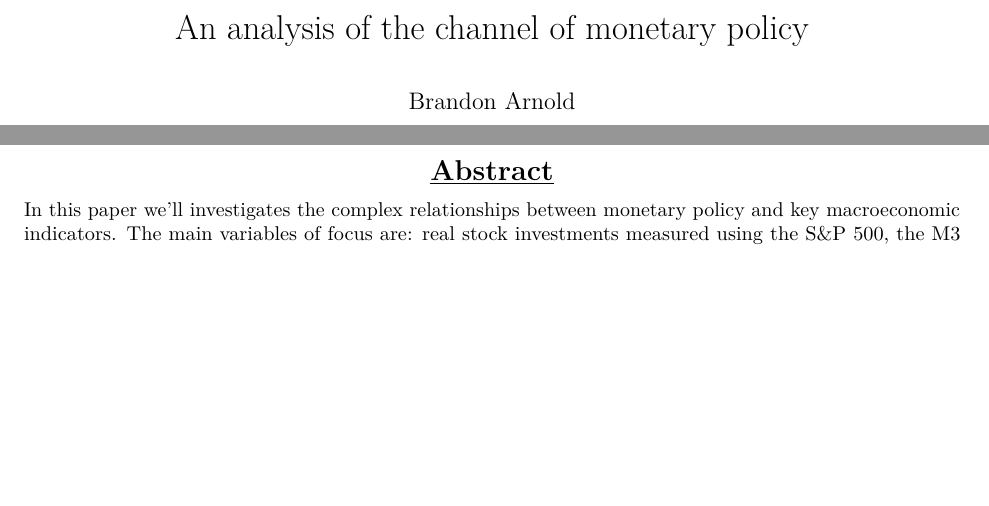
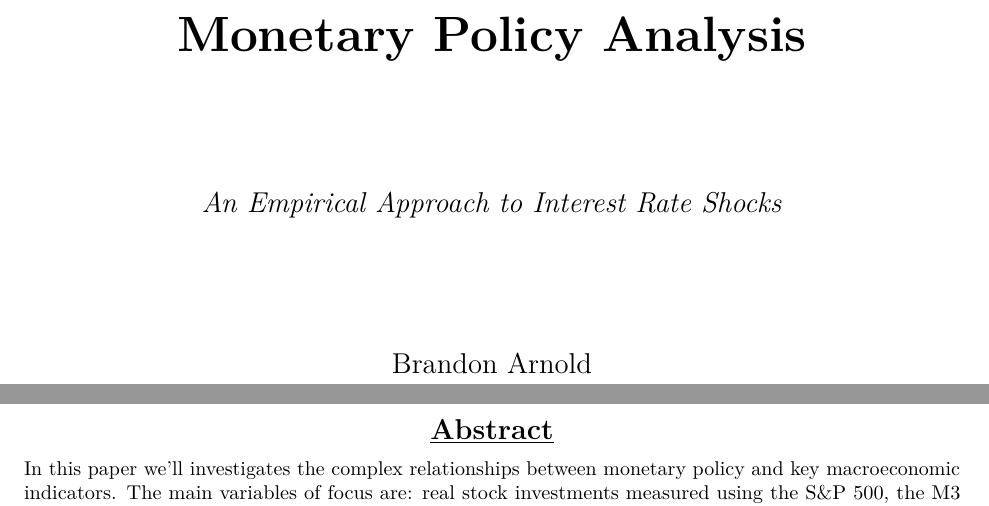
Before and after one commit to Brandonba22/Time-series-monetary-policy-analysis, an R Markdown document (monetary_policy_analysis.Rmd): two parts of pages 1 and 2 of 9, joined at a grey line, cut at the place of the change, the shorter picture padded with empty space. Rendered offline with R 4.5, knitr and Pandoc, then LaTeX, with nearby package versions; some code elsewhere in the file could not run offline.

Commit message:
Add files via upload

````diff
--- a/monetary_policy_analysis.Rmd
+++ b/monetary_policy_analysis.Rmd
@@ -1,3 +1 @@
 ---
-title: "An analysis of the channel of monetary policy"
-author: "Brandon Arnold"
@@ -7,3 +8,18 @@ output: pdf_document
+\begin{titlepage}
+\centering
+\vspace*{5cm}
+
+{\Huge \bfseries Monetary Policy Analysis \par}
+\vspace{2cm}
+
+{\Large \textit{An Empirical Approach to Interest Rate Shocks} \par}
+\vspace{2cm}
+
+{\Large Brandon Arnold \par}
+\vspace{1cm}
+
+\vfill
+\end{titlepage}
 \newpage
 ```{r loading packages, include=FALSE}
 #------------------
````
Also changed, not shown: monetary_policy_analysis.Rmd (5 more changed lines).
